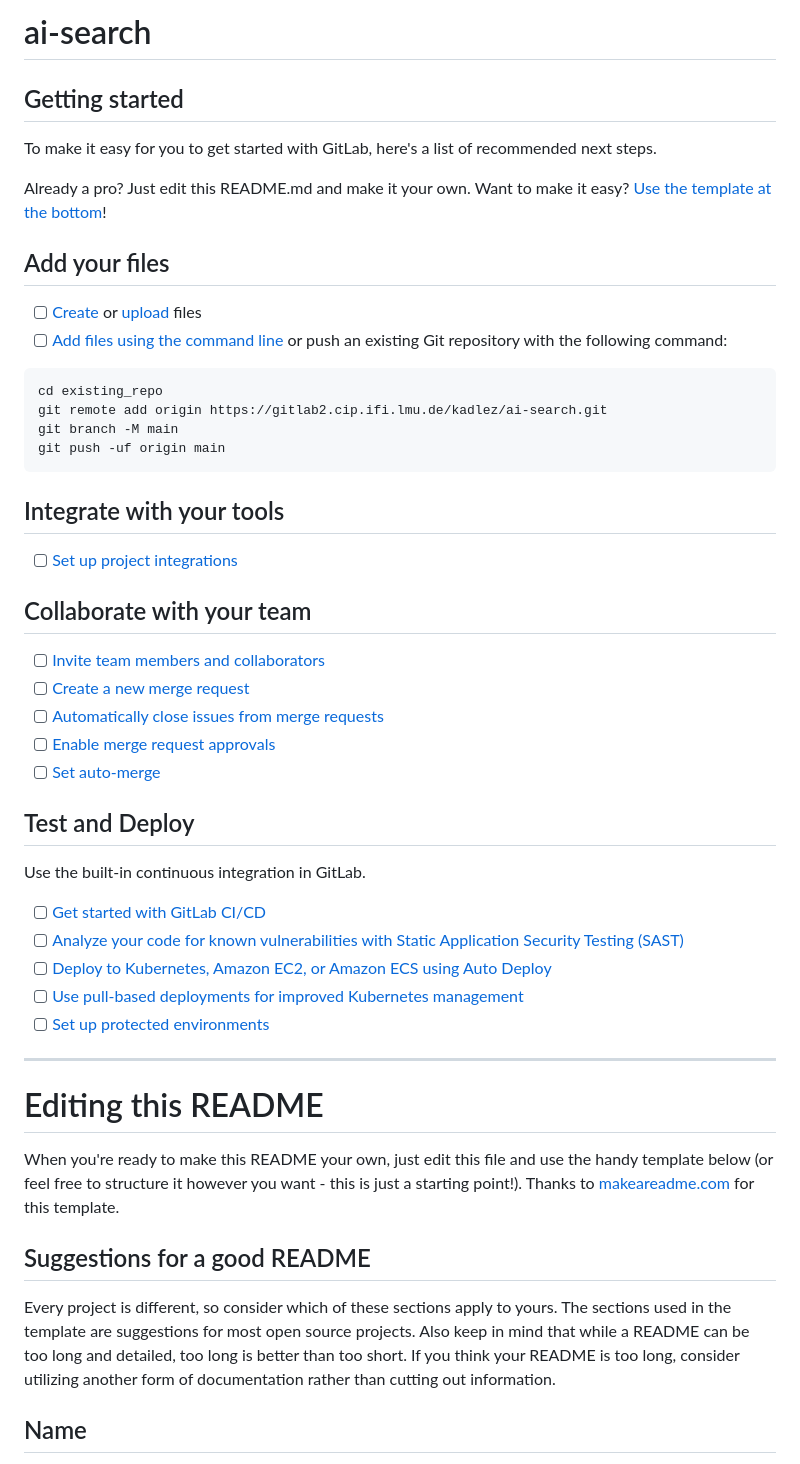
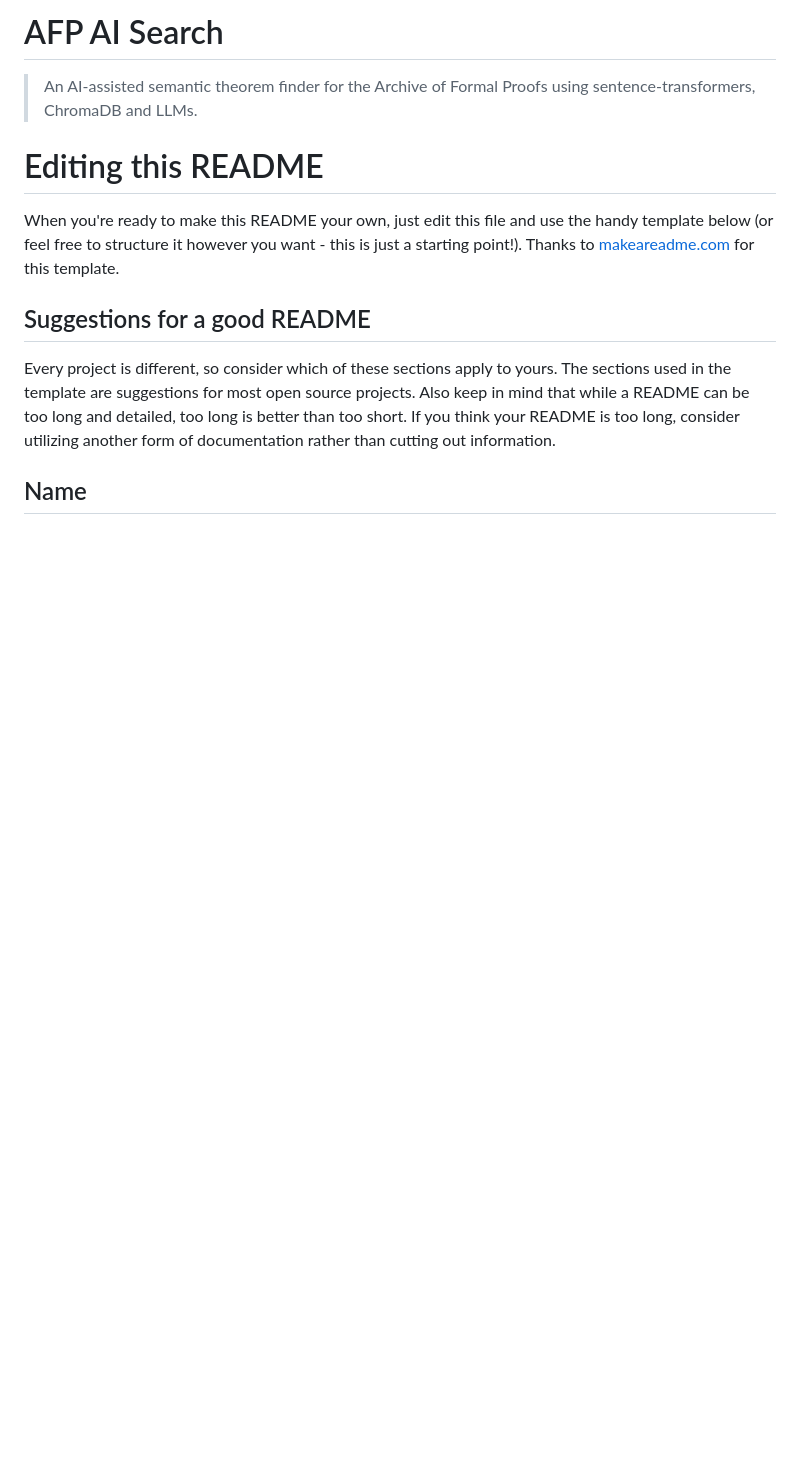
Before and after one commit to FabianK-Dev/IsaSearch, a Markdown page: README.md, the part around the change. Rendered like a GitHub page; blank space fills up the shorter version.

Commit message:
Remove unused text

````diff
--- a/README.md
+++ b/README.md
@@ -1,48 +1,6 @@
-# ai-search
+# AFP AI Search
 
-
-
-## Getting started
-
-To make it easy for you to get started with GitLab, here's a list of recommended next steps.
-
-Already a pro? Just edit this README.md and make it your own. Want to make it easy? [Use the template at the bottom](#editing-this-readme)!
-
-## Add your files
-
-- [ ] [Create](https://docs.gitlab.com/ee/user/project/repository/web_editor.html#create-a-file) or [upload](https://docs.gitlab.com/ee/user/project/repository/web_editor.html#upload-a-file) files
-- [ ] [Add files using the command line](https://docs.gitlab.com/ee/gitlab-basics/add-file.html#add-a-file-using-the-command-line) or push an existing Git repository with the following command:
-
-```
-cd existing_repo
-git remote add origin https://gitlab2.cip.ifi.lmu.de/kadlez/ai-search.git
-git branch -M main
-git push -uf origin main
-```
-
-## Integrate with your tools
-
-- [ ] [Set up project integrations](https://gitlab2.cip.ifi.lmu.de/kadlez/ai-search/-/settings/integrations)
-
-## Collaborate with your team
-
-- [ ] [Invite team members and collaborators](https://docs.gitlab.com/ee/user/project/members/)
-- [ ] [Create a new merge request](https://docs.gitlab.com/ee/user/project/merge_requests/creating_merge_requests.html)
-- [ ] [Automatically close issues from merge requests](https://docs.gitlab.com/ee/user/project/issues/managing_issues.html#closing-issues-automatically)
-- [ ] [Enable merge request approvals](https://docs.gitlab.com/ee/user/project/merge_requests/approvals/)
-- [ ] [Set auto-merge](https://docs.gitlab.com/ee/user/project/merge_requests/merge_when_pipeline_succeeds.html)
-
-## Test and Deploy
-
-Use the built-in continuous integration in GitLab.
-
-- [ ] [Get started with GitLab CI/CD](https://docs.gitlab.com/ee/ci/quick_start/)
-- [ ] [Analyze your code for known vulnerabilities with Static Application Security Testing (SAST)](https://docs.gitlab.com/ee/user/application_security/sast/)
-- [ ] [Deploy to Kubernetes, Amazon EC2, or Amazon ECS using Auto Deploy](https://docs.gitlab.com/ee/topics/autodevops/requirements.html)
-- [ ] [Use pull-based deployments for improved Kubernetes management](https://docs.gitlab.com/ee/user/clusters/agent/)
-- [ ] [Set up protected environments](https://docs.gitlab.com/ee/ci/environments/protected_environments.html)
-
-***
+>An AI-assisted semantic theorem finder for the Archive of Formal Proofs using sentence-transformers, ChromaDB and LLMs.
 
 # Editing this README
 
````
